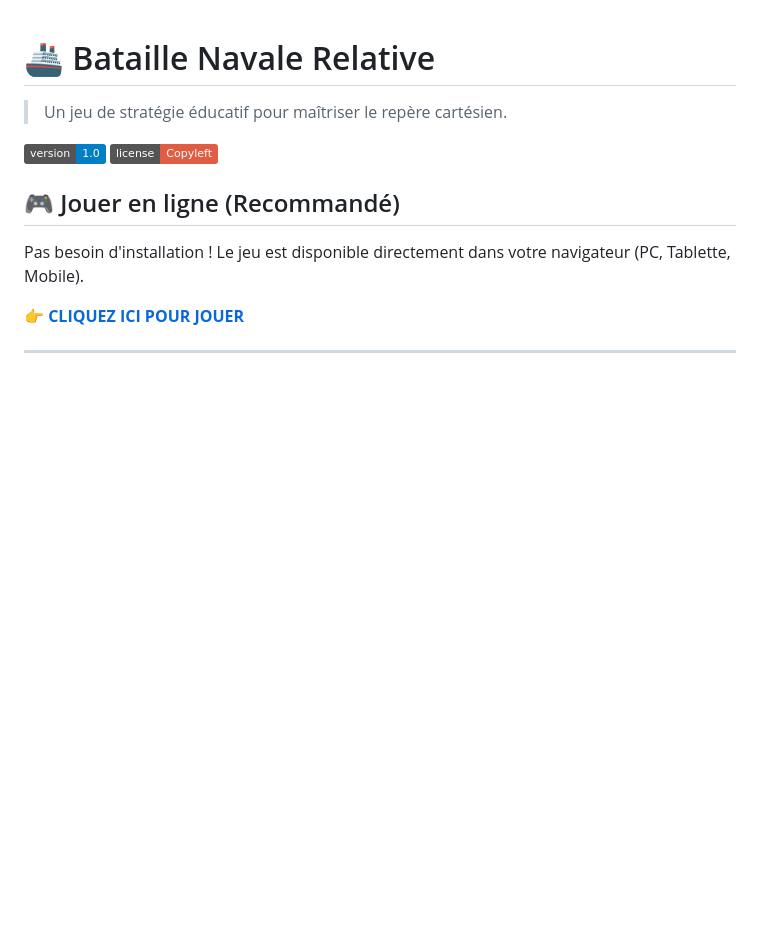
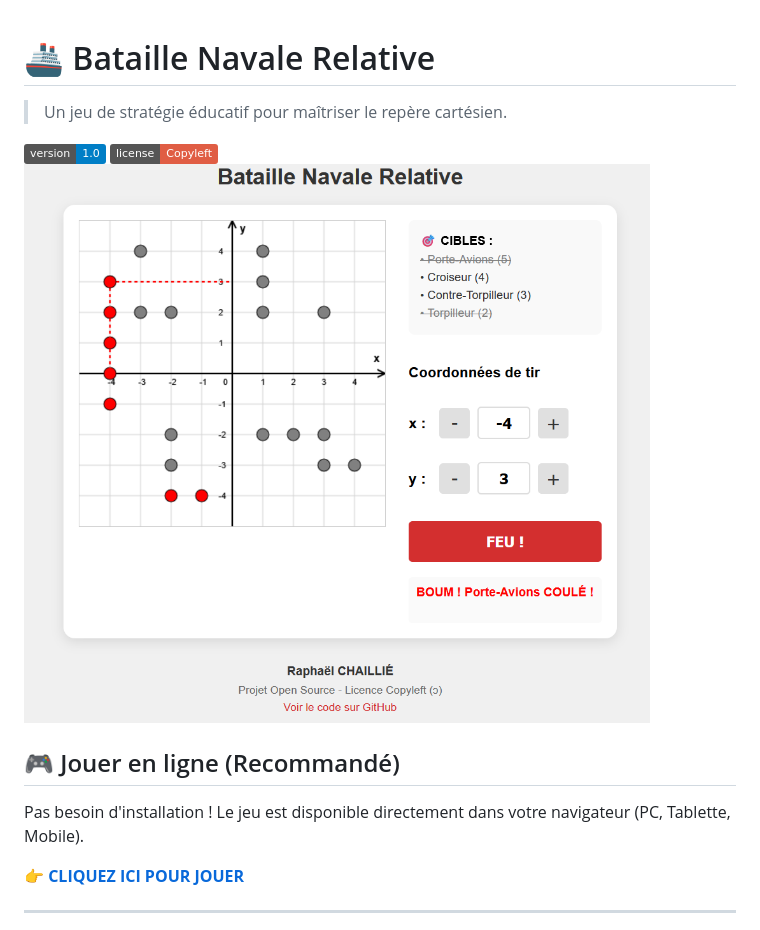
Before and after one commit to Raph81212/bataille-navale, a Markdown page: README.md, the part around the change. Rendered like a GitHub page; pictures changed too: screenshot.png (added); badges without logos; blank space fills up the shorter version.

Commit message:
ajout preview

```diff
--- a/README.md
+++ b/README.md
@@ -4,6 +4,7 @@
 
 ![Version](https://img.shields.io/badge/version-1.0-blue)
 ![License](https://img.shields.io/badge/license-Copyleft-red)
+![Aperçu du jeu](screenshot.png)
 
 ## 🎮 Jouer en ligne (Recommandé)
 
```
